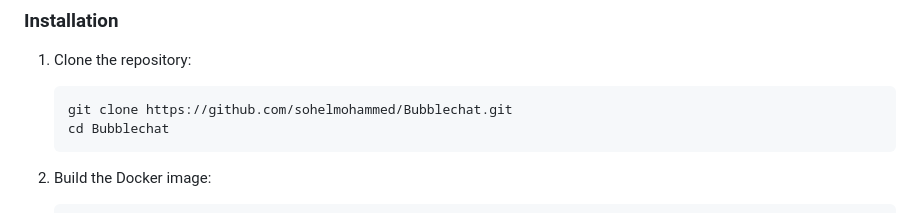
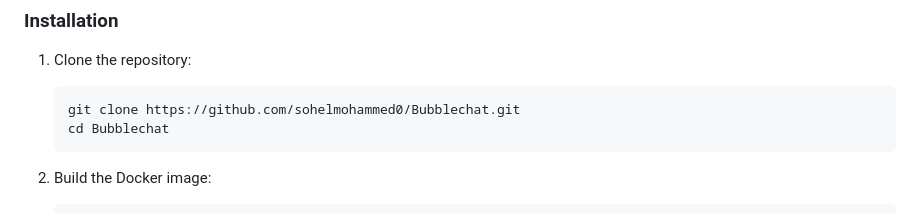
Before and after one commit to sohelmohammed0/CODTECHTASK-2, a Markdown page: README.md, the part around the change. Drawn GitHub-style.

Commit message:
Updated repo name

````diff
--- a/README.md
+++ b/README.md
@@ -53,7 +53,7 @@ This project is a real-time chat application built using **Node.js**, **JavaScri
 ### Installation
 1. Clone the repository:
    ```bash
-   git clone https://github.com/sohelmohammed/Bubblechat.git
+   git clone https://github.com/sohelmohammed0/Bubblechat.git
    cd Bubblechat
    ```
 
````
